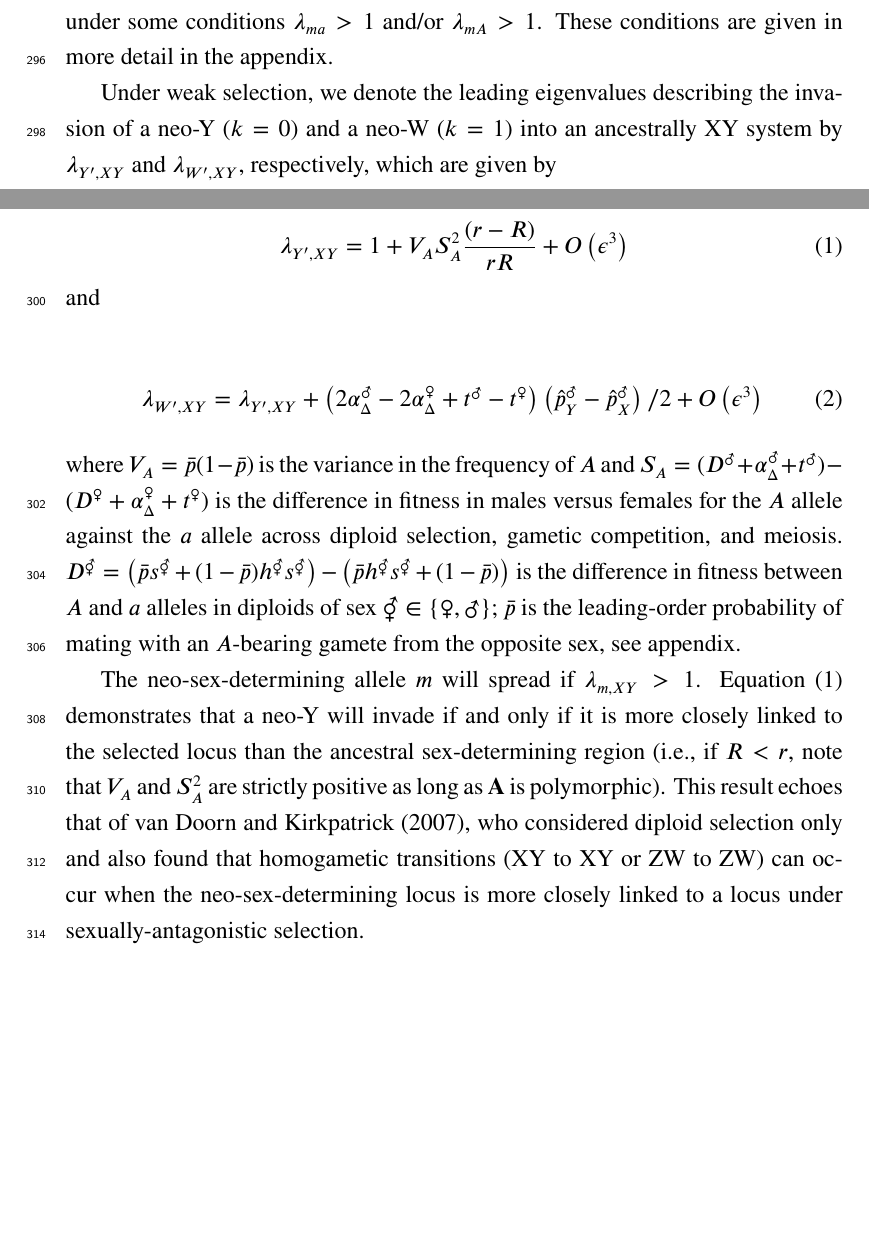
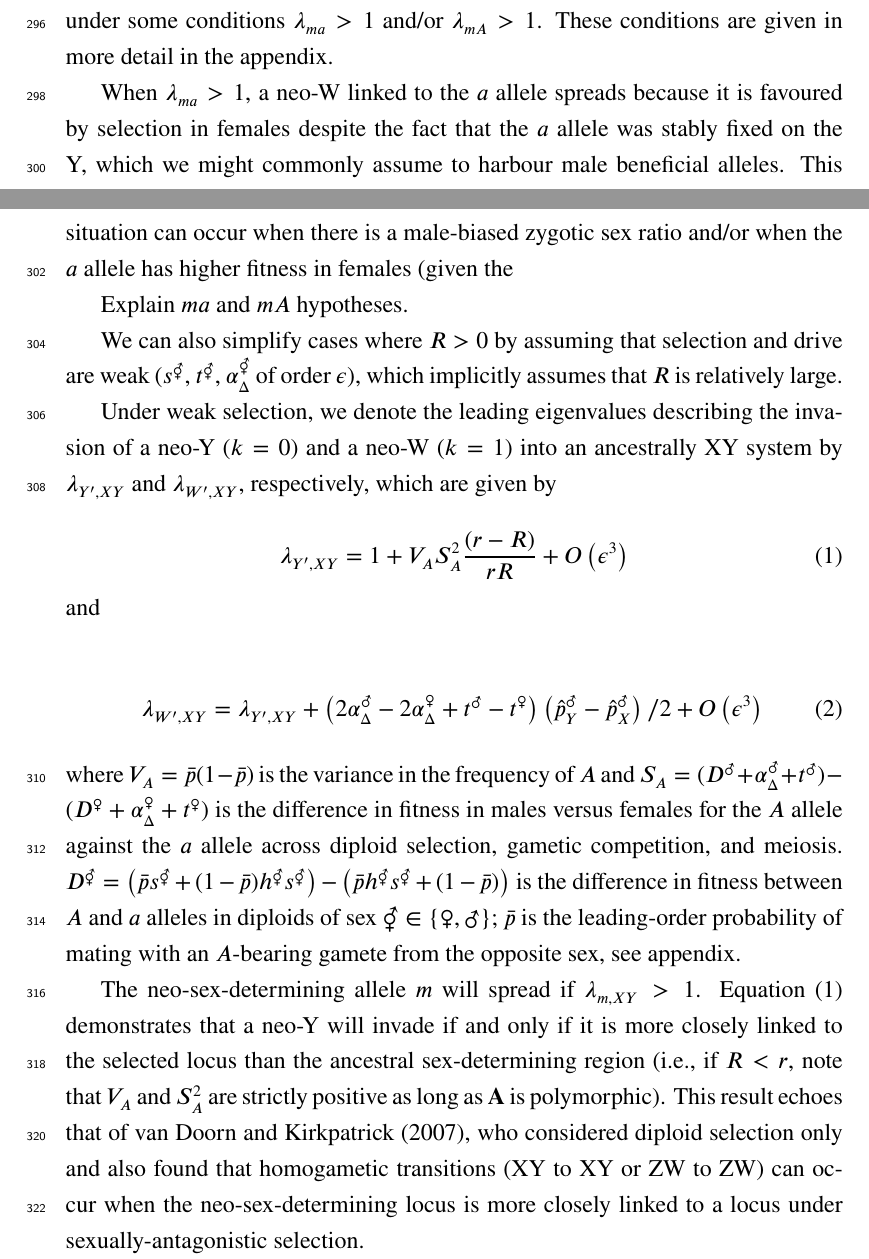
Before and after one commit to mmosmond/HaploidSelectionSexTurnover, a LaTeX paper (LaTeX/Turnover.tex): two parts of pages 13 and 14 of 45, joined at a grey line, cut so that both start at the same text, the shorter picture padded with empty space. Compiled offline with pdfLaTeX.

Commit message:
one sentence

```diff
--- a/LaTeX/Turnover.tex
+++ b/LaTeX/Turnover.tex
@@ -344,6 +344,12 @@ However, under some conditions, a neo-W can invade an ancestral XY system.
 When the neo-W is also tightly linked ($R=0$), it can spread in linkage with either the allele that is fixed on the Y or the allele that is more common on the X, i.e., under some conditions $\lambda_{ma}>1$ and/or $\lambda_{mA}>1$.
 These conditions are given in more detail in the appendix.
 
+When $\lambda_{ma}>1$, a neo-W linked to the $a$ allele spreads because it is favoured by selection in females despite the fact that the $a$ allele was stably fixed on the Y, which we might commonly assume to harbour male beneficial alleles.
+This situation can occur when there is a male-biased zygotic sex ratio and/or when the $a$ allele has higher fitness in females (given the
+
+Explain $ma$ and $mA$ hypotheses.
+
+We can also simplify cases where $R>0$ by assuming that selection and drive are weak ($s^\Hermaphrodite$, $t^\Hermaphrodite$, $\alpha_{\Delta}^\Hermaphrodite$ of order $\epsilon$), which implicitly assumes that $R$ is relatively large.
 
 %weak selection
 %We are particularly concerned with whether or not a rare neo-sex-determining allele increases in frequency, which occurs when the largest eigenvalue, $\lambda$, is greater than one.
```
Also changed, not shown: LaTeX/Turnover.tex (2 more changed lines).
